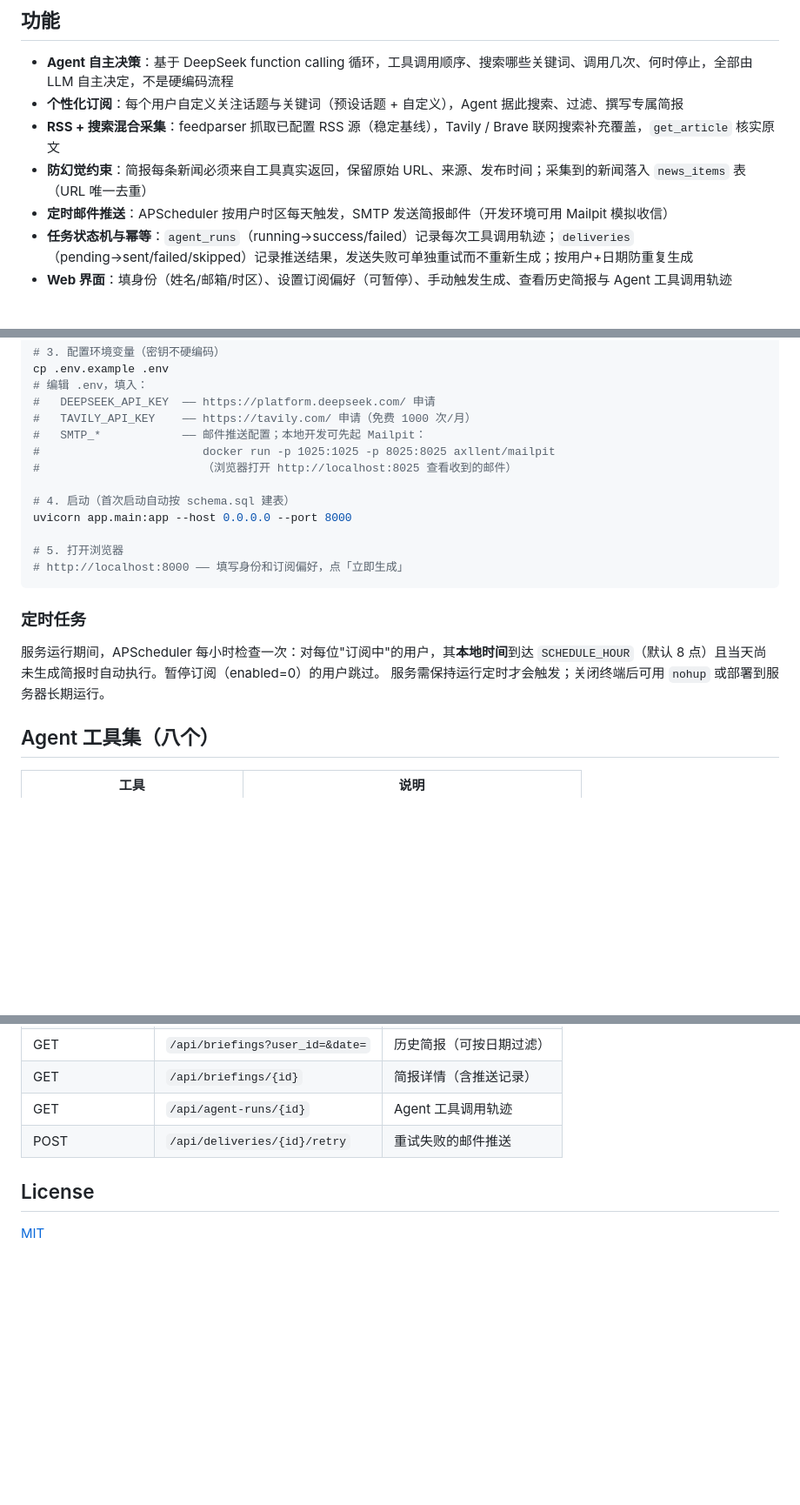
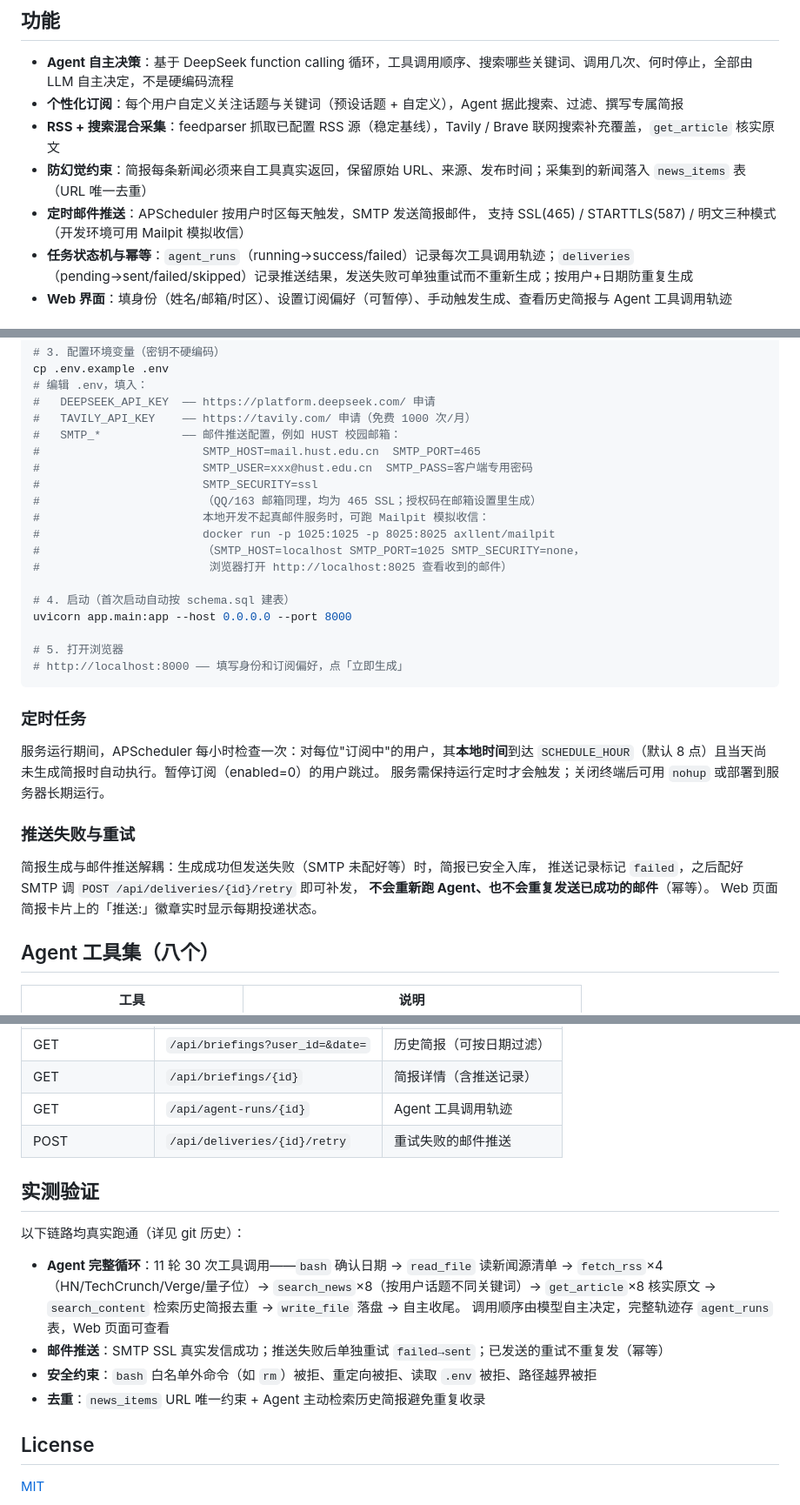
Before and after one commit to xiayang544/Daily-News-Assistant, a Markdown page: README.md, 3 parts joined by grey strips. Shown at 87% size. Drawn GitHub-style; blank space fills up the shorter version.

Commit message:
README 补充 SMTP 配置指南、推送重试说明与实测验证章节
Co-Authored-By: Claude Opus 5.5 <noreply@anthropic.com>

```diff
--- a/README.md
+++ b/README.md
@@ -8,7 +8,8 @@
 - **个性化订阅**：每个用户自定义关注话题与关键词（预设话题 + 自定义），Agent 据此搜索、过滤、撰写专属简报
 - **RSS + 搜索混合采集**：feedparser 抓取已配置 RSS 源（稳定基线），Tavily / Brave 联网搜索补充覆盖，`get_article` 核实原文
 - **防幻觉约束**：简报每条新闻必须来自工具真实返回，保留原始 URL、来源、发布时间；采集到的新闻落入 `news_items` 表（URL 唯一去重）
-- **定时邮件推送**：APScheduler 按用户时区每天触发，SMTP 发送简报邮件（开发环境可用 Mailpit 模拟收信）
+- **定时邮件推送**：APScheduler 按用户时区每天触发，SMTP 发送简报邮件，
+  支持 SSL(465) / STARTTLS(587) / 明文三种模式（开发环境可用 Mailpit 模拟收信）
 - **任务状态机与幂等**：`agent_runs`（running→success/failed）记录每次工具调用轨迹；`deliveries`（pending→sent/failed/skipped）记录推送结果，发送失败可单独重试而不重新生成；按用户+日期防重复生成
 - **Web 界面**：填身份（姓名/邮箱/时区）、设置订阅偏好（可暂停）、手动触发生成、查看历史简报与 Agent 工具调用轨迹
 
@@ -37,9 +38,15 @@ cp .env.example .env
 # 编辑 .env，填入：
 #   DEEPSEEK_API_KEY  —— https://platform.deepseek.com/ 申请
 #   TAVILY_API_KEY    —— https://tavily.com/ 申请（免费 1000 次/月）
-#   SMTP_*            —— 邮件推送配置；本地开发可先起 Mailpit：
+#   SMTP_*            —— 邮件推送配置，例如 HUST 校园邮箱：
+#                        SMTP_HOST=mail.hust.edu.cn  SMTP_PORT=465
+#                        SMTP_USER=xxx@hust.edu.cn  SMTP_PASS=客户端专用密码
+#                        SMTP_SECURITY=ssl
+#                        （QQ/163 邮箱同理，均为 465 SSL；授权码在邮箱设置里生成）
+#                        本地开发不起真邮件服务时，可跑 Mailpit 模拟收信：
 #                        docker run -p 1025:1025 -p 8025:8025 axllent/mailpit
-#                        （浏览器打开 http://localhost:8025 查看收到的邮件）
+#                        （SMTP_HOST=localhost SMTP_PORT=1025 SMTP_SECURITY=none，
+#                         浏览器打开 http://localhost:8025 查看收到的邮件）
 
 # 4. 启动（首次启动自动按 schema.sql 建表）
 uvicorn app.main:app --host 0.0.0.0 --port 8000
@@ -53,6 +60,13 @@ uvicorn app.main:app --host 0.0.0.0 --port 8000
 服务运行期间，APScheduler 每小时检查一次：对每位"订阅中"的用户，其**本地时间**到达
 `SCHEDULE_HOUR`（默认 8 点）且当天尚未生成简报时自动执行。暂停订阅（enabled=0）的用户跳过。
 服务需保持运行定时才会触发；关闭终端后可用 `nohup` 或部署到服务器长期运行。
+
+### 推送失败与重试
+
+简报生成与邮件推送解耦：生成成功但发送失败（SMTP 未配好等）时，简报已安全入库，
+推送记录标记 `failed`，之后配好 SMTP 调 `POST /api/deliveries/{id}/retry` 即可补发，
+**不会重新跑 Agent、也不会重复发送已成功的邮件**（幂等）。
+Web 页面简报卡片上的「推送:」徽章实时显示每期投递状态。
 
 ## Agent 工具集（八个）
 
@@ -117,6 +131,18 @@ schema.sql         # 建表 SQL
 | GET | `/api/agent-runs/{id}` | Agent 工具调用轨迹 |
 | POST | `/api/deliveries/{id}/retry` | 重试失败的邮件推送 |
 
+## 实测验证
+
+以下链路均真实跑通（详见 git 历史）：
+
+- **Agent 完整循环**：11 轮 30 次工具调用——`bash` 确认日期 → `read_file` 读新闻源清单 →
+  `fetch_rss`×4（HN/TechCrunch/Verge/量子位）→ `search_news`×8（按用户话题不同关键词）→
+  `get_article`×8 核实原文 → `search_content` 检索历史简报去重 → `write_file` 落盘 → 自主收尾。
+  调用顺序由模型自主决定，完整轨迹存 `agent_runs` 表，Web 页面可查看
+- **邮件推送**：SMTP SSL 真实发信成功；推送失败后单独重试 `failed→sent`；已发送的重试不重复发（幂等）
+- **安全约束**：`bash` 白名单外命令（如 `rm`）被拒、重定向被拒、读取 `.env` 被拒、路径越界被拒
+- **去重**：`news_items` URL 唯一约束 + Agent 主动检索历史简报避免重复收录
+
 ## License
 
 [MIT](LICENSE)
```
